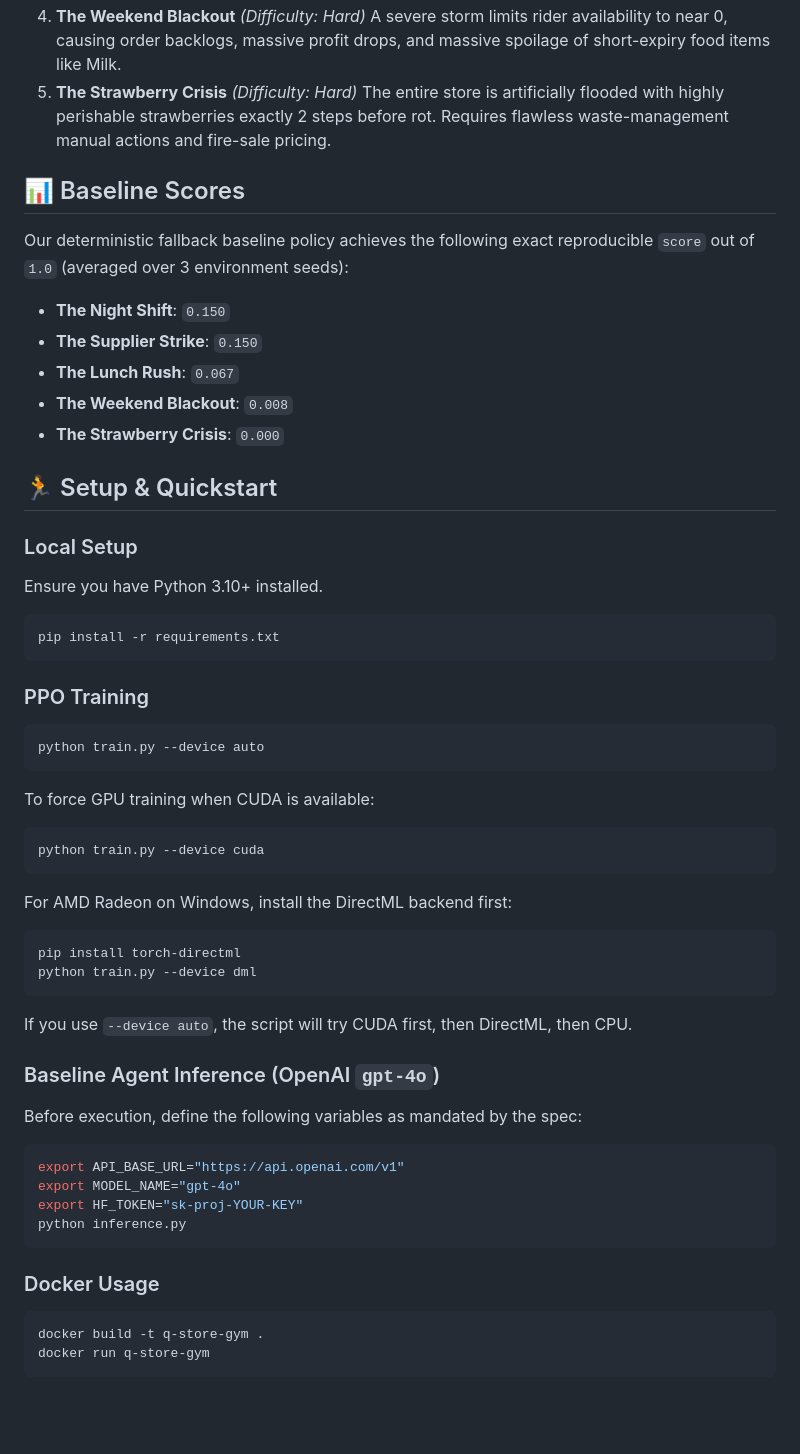
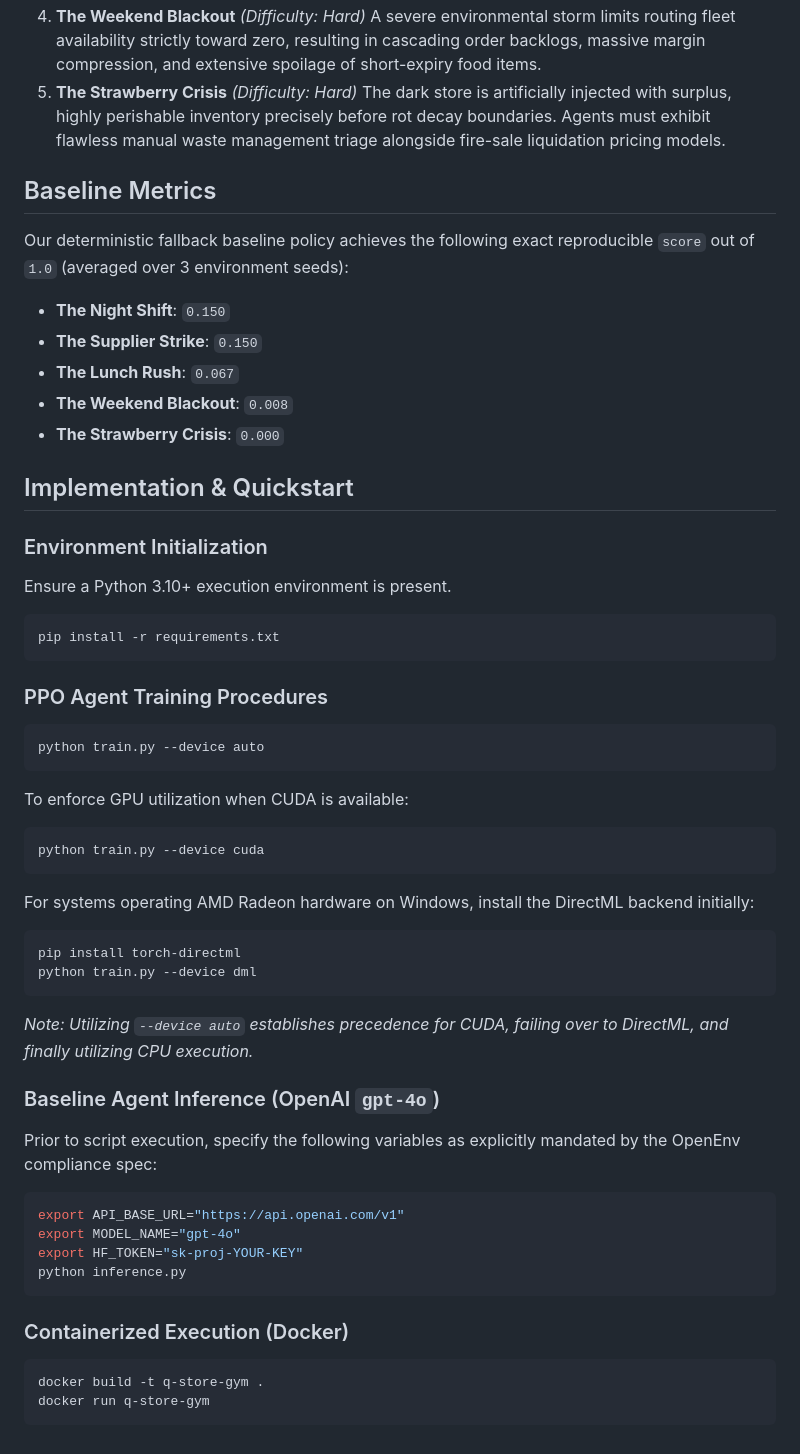
Before and after one commit to nandeshkanagaraju/qstoregym, a Markdown page: README.md, the part around one of its changes. Drawn GitHub-style; blank space fills up the shorter version.

````diff
--- a/README.md
+++ b/README.md
@@ -48,9 +48,9 @@ Each task defines a concrete scenario that tests different aspects of operations
 4. **The Weekend Blackout** *(Difficulty: Hard)*
-   A severe storm limits rider availability to near 0, causing order backlogs, massive profit drops, and massive spoilage of short-expiry food items like Milk.
+   A severe environmental storm limits routing fleet availability strictly toward zero, resulting in cascading order backlogs, massive margin compression, and extensive spoilage of short-expiry food items.
 5. **The Strawberry Crisis** *(Difficulty: Hard)*
-   The entire store is artificially flooded with highly perishable strawberries exactly 2 steps before rot. Requires flawless waste-management manual actions and fire-sale pricing.
+   The dark store is artificially injected with surplus, highly perishable inventory precisely before rot decay boundaries. Agents must exhibit flawless manual waste management triage alongside fire-sale liquidation pricing models.
 
-## 📊 Baseline Scores
+## Baseline Metrics
 
 Our deterministic fallback baseline policy achieves the following exact reproducible `score` out of `1.0` (averaged over 3 environment seeds):
 
@@ -60,33 +60,33 @@ Our deterministic fallback baseline policy achieves the following exact reproduc
 - **The Weekend Blackout**: `0.008`
 - **The Strawberry Crisis**: `0.000`
 
-## 🏃 Setup & Quickstart
+## Implementation & Quickstart
 
-### Local Setup
-Ensure you have Python 3.10+ installed.
+### Environment Initialization
+Ensure a Python 3.10+ execution environment is present.
 ```bash
 pip install -r requirements.txt
 ```
 
-### PPO Training
+### PPO Agent Training Procedures
 ```bash
 python train.py --device auto
 ```
 
-To force GPU training when CUDA is available:
+To enforce GPU utilization when CUDA is available:
 ```bash
 python train.py --device cuda
 ```
 
-For AMD Radeon on Windows, install the DirectML backend first:
+For systems operating AMD Radeon hardware on Windows, install the DirectML backend initially:
 ```bash
 pip install torch-directml
 python train.py --device dml
 ```
-If you use `--device auto`, the script will try CUDA first, then DirectML, then CPU.
+*Note: Utilizing `--device auto` establishes precedence for CUDA, failing over to DirectML, and finally utilizing CPU execution.*
 
 ### Baseline Agent Inference (OpenAI `gpt-4o`)
-Before execution, define the following variables as mandated by the spec:
+Prior to script execution, specify the following variables as explicitly mandated by the OpenEnv compliance spec:
 ```bash
 export API_BASE_URL="https://api.openai.com/v1"
 export MODEL_NAME="gpt-4o"
@@ -94,7 +94,7 @@ export HF_TOKEN="sk-proj-YOUR-KEY"
 python inference.py
 ```
 
-### Docker Usage
+### Containerized Execution (Docker)
 ```bash
 docker build -t q-store-gym .
 docker run q-store-gym
````
Also changed, not shown: other parts of README.md (+25 -25 lines).
